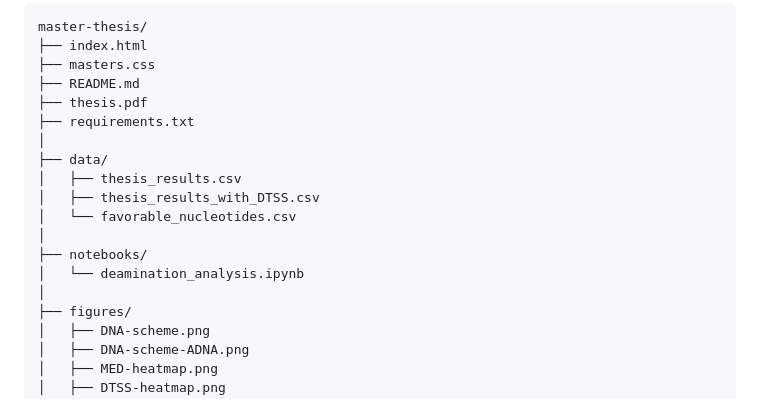
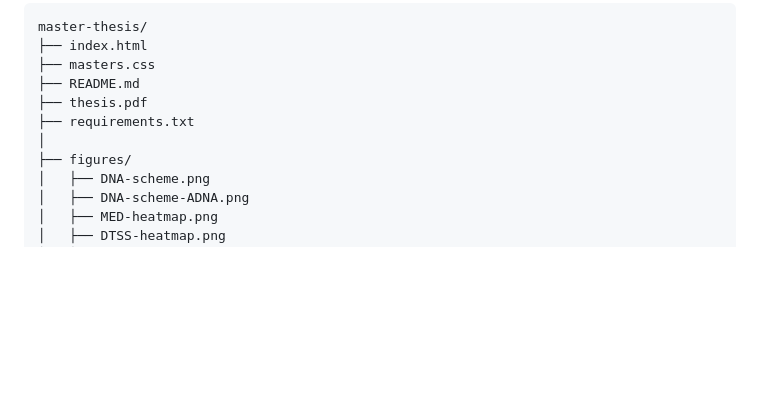
Before and after one commit to Gabii3355/Gabii3355.github.io, a Markdown page: projects/master-thesis/README.md, the part around the change. Rendered like a GitHub page; blank space fills up the shorter version.

```diff
--- a/projects/master-thesis/README.md
+++ b/projects/master-thesis/README.md
@@ -210,14 +210,6 @@ master-thesis/
 ├── thesis.pdf
 ├── requirements.txt
 │
-├── data/
-│   ├── thesis_results.csv
-│   ├── thesis_results_with_DTSS.csv
-│   └── favorable_nucleotides.csv
-│
-├── notebooks/
-│   └── deamination_analysis.ipynb
-│
 ├── figures/
 │   ├── DNA-scheme.png
 │   ├── DNA-scheme-ADNA.png
```
